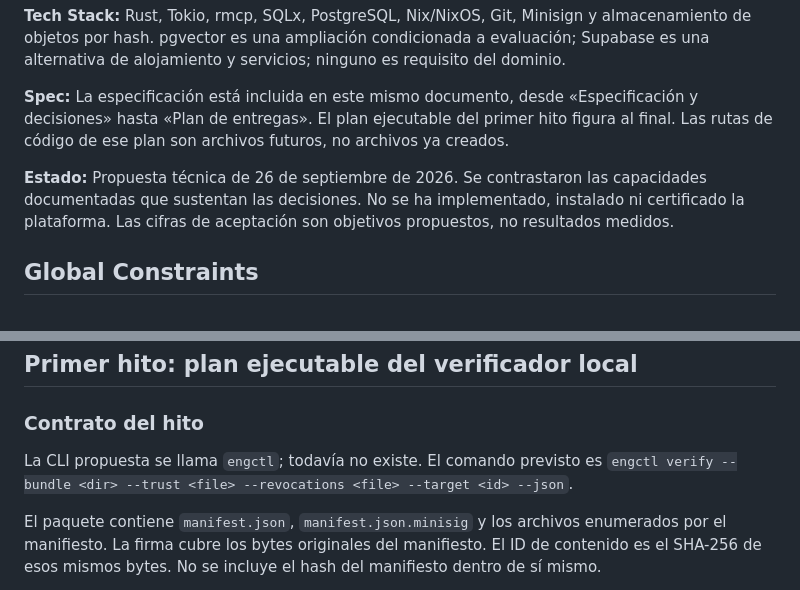
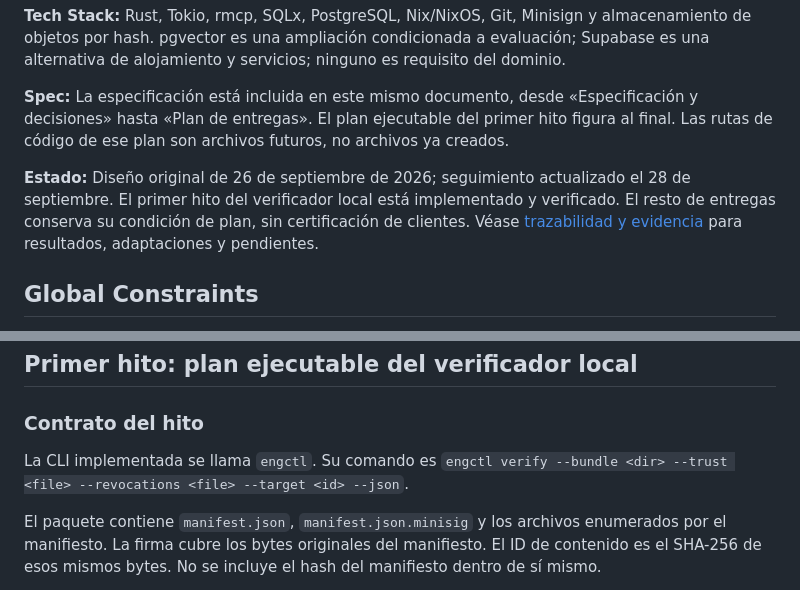
Before and after one commit to enerBydev/forgeproof, a Markdown page: docs/design/architecture.md, 2 parts joined by grey strips. Rendered like a GitHub page.

```diff
--- a/docs/design/architecture.md
+++ b/docs/design/architecture.md
@@ -10,7 +10,7 @@
 
 **Spec:** La especificación está incluida en este mismo documento, desde «Especificación y decisiones» hasta «Plan de entregas». El plan ejecutable del primer hito figura al final. Las rutas de código de ese plan son archivos futuros, no archivos ya creados.
 
-**Estado:** Propuesta técnica de 26 de septiembre de 2026. Se contrastaron las capacidades documentadas que sustentan las decisiones. No se ha implementado, instalado ni certificado la plataforma. Las cifras de aceptación son objetivos propuestos, no resultados medidos.
+**Estado:** Diseño original de 26 de septiembre de 2026; seguimiento actualizado el 28 de septiembre. El primer hito del verificador local está implementado y verificado. El resto de entregas conserva su condición de plan, sin certificación de clientes. Véase [trazabilidad y evidencia](../evidence/traceability.md) para resultados, adaptaciones y pendientes.
 
 ## Global Constraints
 
@@ -218,7 +218,7 @@ Se comienza con un especialista Rust/Nix que ayude a construir la plataforma, ot
 
 ### Contrato del hito
 
-La CLI propuesta se llama `engctl`; todavía no existe. El comando previsto es `engctl verify --bundle <dir> --trust <file> --revocations <file> --target <id> --json`.
+La CLI implementada se llama `engctl`. Su comando es `engctl verify --bundle <dir> --trust <file> --revocations <file> --target <id> --json`.
 
 El paquete contiene `manifest.json`, `manifest.json.minisig` y los archivos enumerados por el manifiesto. La firma cubre los bytes originales del manifiesto. El ID de contenido es el SHA-256 de esos mismos bytes. No se incluye el hash del manifiesto dentro de sí mismo.
 
```
Also changed, not shown: other parts of docs/design/architecture.md (+25 -25 lines), docs/evidence/progress.md (+10 -1 lines), docs/evidence/traceability.md (added, +43 -0 lines).
